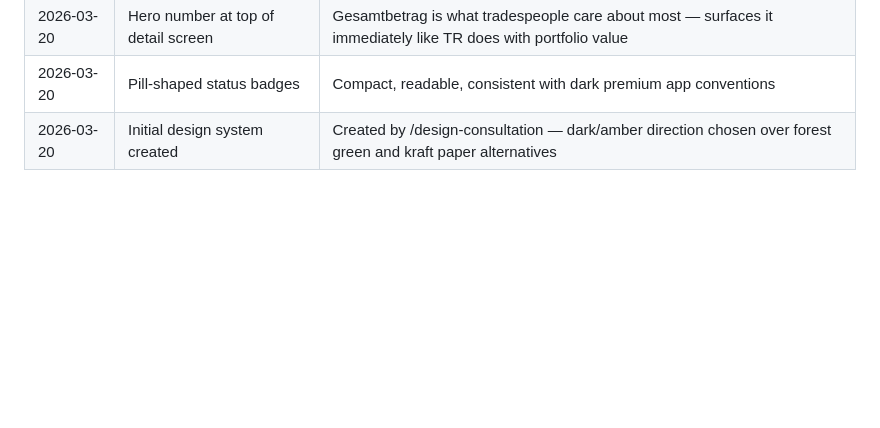
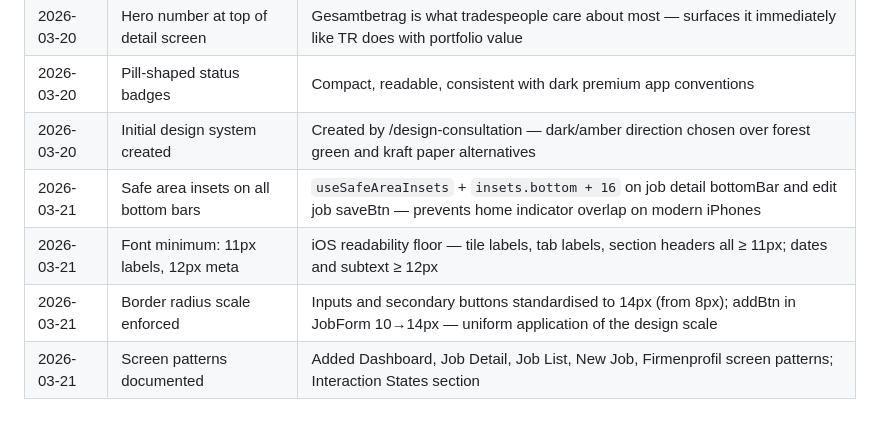
Before and after one commit to creator1910/walter, a Markdown page: DESIGN.md, the part around one of its changes. Rendered like a GitHub page; blank space fills up the shorter version.

```diff
--- a/DESIGN.md
+++ b/DESIGN.md
@@ -173,3 +279,7 @@ Primary CTA label changes per status:
 | 2026-03-20 | Hero number at top of detail screen | Gesamtbetrag is what tradespeople care about most — surfaces it immediately like TR does with portfolio value |
 | 2026-03-20 | Pill-shaped status badges | Compact, readable, consistent with dark premium app conventions |
 | 2026-03-20 | Initial design system created | Created by /design-consultation — dark/amber direction chosen over forest green and kraft paper alternatives |
+| 2026-03-21 | Safe area insets on all bottom bars | `useSafeAreaInsets` + `insets.bottom + 16` on job detail bottomBar and edit job saveBtn — prevents home indicator overlap on modern iPhones |
+| 2026-03-21 | Font minimum: 11px labels, 12px meta | iOS readability floor — tile labels, tab labels, section headers all ≥ 11px; dates and subtext ≥ 12px |
+| 2026-03-21 | Border radius scale enforced | Inputs and secondary buttons standardised to 14px (from 8px); addBtn in JobForm 10→14px — uniform application of the design scale |
+| 2026-03-21 | Screen patterns documented | Added Dashboard, Job Detail, Job List, New Job, Firmenprofil screen patterns; Interaction States section |
```
Also changed, not shown: other parts of DESIGN.md (+106 -0 lines).
